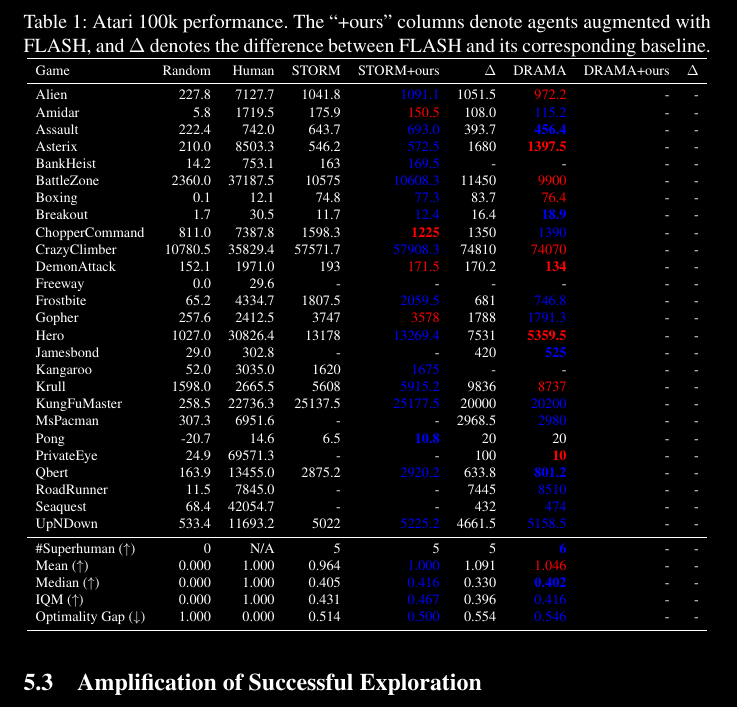
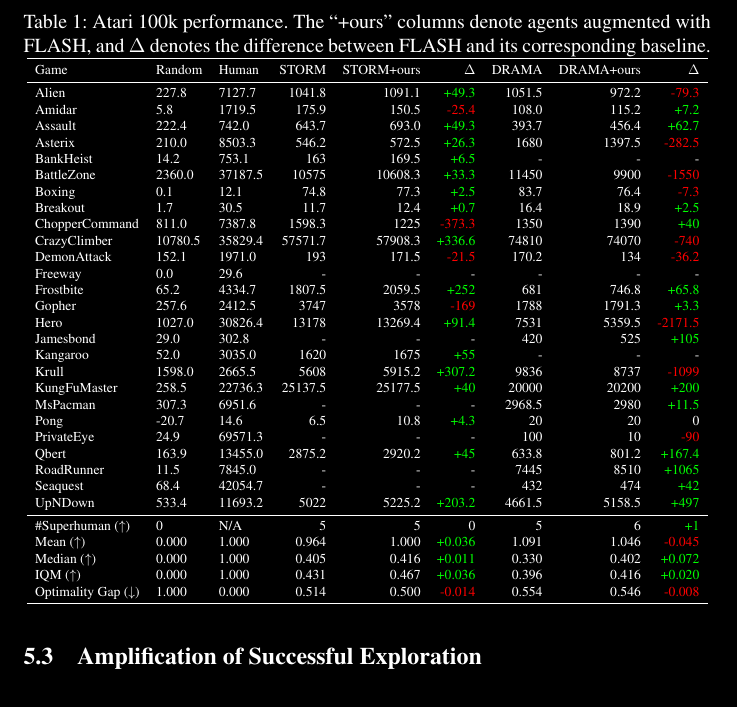
Before and after one commit to wrrte/choemj, a LaTeX paper (iclr2027_conference.tex): part of page 11 of 39, cut so that both start at the same text. Compiled offline with pdfLaTeX; a LaTeX package or settings file that is missing is left out; a missing bibliography style is replaced by a similar one.

Commit message:
표의 방식 수정

```diff
--- a/iclr2027_conference.tex
+++ b/iclr2027_conference.tex
@@ -303,42 +303,42 @@
 \caption{Atari 100k performance. The ``+ours'' columns denote agents augmented with FLASH, and $\Delta$ denotes the difference between FLASH and its corresponding baseline.}
 \label{tab:main_performance}
 \resizebox{\textwidth}{!}{
-\begin{tabular}{lrrrrrrrr}
+\begin{tabular}{lllrrrrrr}
 \toprule
 Game & Random & Human & STORM & STORM+ours & $\Delta$ & DRAMA & DRAMA+ours & $\Delta$ \\
 \midrule
-Alien         & 227.8 & 7127.7 & 1041.8 & \textcolor{blue}{1091.1} & 1051.5 & \textcolor{red}{972.2} & - & -  \\
-Amidar        & 5.8 & 1719.5 & 175.9 & \textcolor{red}{150.5} & 108.0 & \textcolor{blue}{115.2} & - & -  \\
-Assault       & 222.4 & 742.0 & 643.7 & \textcolor{blue}{693.0} & 393.7 & \textcolor{blue}{\textbf{456.4}} & - & -  \\
-Asterix       & 210.0 & 8503.3 & 546.2 & \textcolor{blue}{572.5} & 1680 & \textcolor{red}{\textbf{1397.5}} & - & -  \\
-BankHeist     & 14.2 & 753.1 & 163 & \textcolor{blue}{169.5} & - & - & - & -  \\
-BattleZone    & 2360.0 & 37187.5 & 10575 & \textcolor{blue}{10608.3} & 11450 & \textcolor{red}{9900} & - & -  \\
-Boxing        & 0.1 & 12.1 & 74.8 & \textcolor{blue}{77.3} & 83.7 & \textcolor{red}{76.4} & - & -  \\
-Breakout      & 1.7 & 30.5 & 11.7 & \textcolor{blue}{12.4} & 16.4 & \textcolor{blue}{\textbf{18.9}} & - & -  \\
-ChopperCommand & 811.0 & 7387.8 & 1598.3 & \textcolor{red}{\textbf{1225}} & 1350 & \textcolor{blue}{1390} & - & -  \\
-CrazyClimber  & 10780.5 & 35829.4 & 57571.7 & \textcolor{blue}{57908.3} & 74810 & \textcolor{red}{74070} & - & -  \\
-DemonAttack   & 152.1 & 1971.0 & 193 & \textcolor{red}{171.5} & 170.2 & \textcolor{red}{\textbf{134}} & - & -  \\
-Freeway       & 0.0 & 29.6 & - & - & - & - & - & -  \\
-Frostbite     & 65.2 & 4334.7 & 1807.5 & \textcolor{blue}{2059.5} & 681 & \textcolor{blue}{746.8} & - & -  \\
-Gopher        & 257.6 & 2412.5 & 3747 & \textcolor{red}{3578} & 1788 & \textcolor{blue}{1791.3} & - & -  \\
-Hero          & 1027.0 & 30826.4 & 13178 & \textcolor{blue}{13269.4} & 7531 & \textcolor{red}{\textbf{5359.5}} & - & -  \\
-Jamesbond     & 29.0 & 302.8 & - & - & 420 & \textcolor{blue}{\textbf{525}} & - & -  \\
-Kangaroo      & 52.0 & 3035.0 & 1620 & \textcolor{blue}{1675} & - & - & - & -  \\
-Krull         & 1598.0 & 2665.5 & 5608 & \textcolor{blue}{5915.2} & 9836 & \textcolor{red}{8737} & - & -  \\
-KungFuMaster  & 258.5 & 22736.3 & 25137.5 & \textcolor{blue}{25177.5} & 20000 & \textcolor{blue}{20200} & - & -  \\
-MsPacman      & 307.3 & 6951.6 & - & - & 2968.5 & \textcolor{blue}{2980} & - & -  \\
-Pong          & -20.7 & 14.6 & 6.5 & \textcolor{blue}{\textbf{10.8}} & 20 & 20 & - & -  \\
-PrivateEye    & 24.9 & 69571.3 & - & - & 100 & \textcolor{red}{\textbf{10}} & - & -  \\
-Qbert         & 163.9 & 13455.0 & 2875.2 & \textcolor{blue}{2920.2} & 633.8 & \textcolor{blue}{\textbf{801.2}} & - & -  \\
-RoadRunner    & 11.5 & 7845.0 & - & - & 7445 & \textcolor{blue}{8510} & - & -  \\
-Seaquest      & 68.4 & 42054.7 & - & - & 432 & \textcolor{blue}{474} & - & -  \\
-UpNDown       & 533.4 & 11693.2 & 5022 & \textcolor{blue}{5225.2} & 4661.5 & \textcolor{blue}{5158.5} & - & -  \\
+Alien         & 227.8 & 7127.7 & 1041.8 & 1091.1 & \textcolor{green}{+49.3} & 1051.5 & 972.2 & \textcolor{red}{-79.3} \\
+Amidar        & 5.8 & 1719.5 & 175.9 & 150.5 & \textcolor{red}{-25.4} & 108.0 & 115.2 & \textcolor{green}{+7.2} \\
+Assault       & 222.4 & 742.0 & 643.7 & 693.0 & \textcolor{green}{+49.3} & 393.7 & 456.4 & \textcolor{green}{+62.7} \\
+Asterix       & 210.0 & 8503.3 & 546.2 & 572.5 & \textcolor{green}{+26.3} & 1680 & 1397.5 & \textcolor{red}{-282.5} \\
+BankHeist     & 14.2 & 753.1 & 163 & 169.5 & \textcolor{green}{+6.5} & - & - & - \\
+BattleZone    & 2360.0 & 37187.5 & 10575 & 10608.3 & \textcolor{green}{+33.3} & 11450 & 9900 & \textcolor{red}{-1550} \\
+Boxing        & 0.1 & 12.1 & 74.8 & 77.3 & \textcolor{green}{+2.5} & 83.7 & 76.4 & \textcolor{red}{-7.3} \\
+Breakout      & 1.7 & 30.5 & 11.7 & 12.4 & \textcolor{green}{+0.7} & 16.4 & 18.9 & \textcolor{green}{+2.5} \\
+ChopperCommand & 811.0 & 7387.8 & 1598.3 & 1225 & \textcolor{red}{-373.3} & 1350 & 1390 & \textcolor{green}{+40} \\
+CrazyClimber  & 10780.5 & 35829.4 & 57571.7 & 57908.3 & \textcolor{green}{+336.6} & 74810 & 74070 & \textcolor{red}{-740} \\
+DemonAttack   & 152.1 & 1971.0 & 193 & 171.5 & \textcolor{red}{-21.5} & 170.2 & 134 & \textcolor{red}{-36.2} \\
+Freeway       & 0.0 & 29.6 & - & - & - & - & - & - \\
+Frostbite     & 65.2 & 4334.7 & 1807.5 & 2059.5 & \textcolor{green}{+252} & 681 & 746.8 & \textcolor{green}{+65.8} \\
+Gopher        & 257.6 & 2412.5 & 3747 & 3578 & \textcolor{red}{-169} & 1788 & 1791.3 & \textcolor{green}{+3.3} \\
+Hero          & 1027.0 & 30826.4 & 13178 & 13269.4 & \textcolor{green}{+91.4} & 7531 & 5359.5 & \textcolor{red}{-2171.5} \\
+Jamesbond     & 29.0 & 302.8 & - & - & - & 420 & 525 & \textcolor{green}{+105} \\
+Kangaroo      & 52.0 & 3035.0 & 1620 & 1675 & \textcolor{green}{+55} & - & - & - \\
+Krull         & 1598.0 & 2665.5 & 5608 & 5915.2 & \textcolor{green}{+307.2} & 9836 & 8737 & \textcolor{red}{-1099} \\
+KungFuMaster  & 258.5 & 22736.3 & 25137.5 & 25177.5 & \textcolor{green}{+40} & 20000 & 20200 & \textcolor{green}{+200} \\
+MsPacman      & 307.3 & 6951.6 & - & - & - & 2968.5 & 2980 & \textcolor{green}{+11.5} \\
+Pong          & -20.7 & 14.6 & 6.5 & 10.8 & \textcolor{green}{+4.3} & 20 & 20 & 0 \\
+PrivateEye    & 24.9 & 69571.3 & - & - & - & 100 & 10 & \textcolor{red}{-90} \\
+Qbert         & 163.9 & 13455.0 & 2875.2 & 2920.2 & \textcolor{green}{+45} & 633.8 & 801.2 & \textcolor{green}{+167.4} \\
+RoadRunner    & 11.5 & 7845.0 & - & - & - & 7445 & 8510 & \textcolor{green}{+1065} \\
+Seaquest      & 68.4 & 42054.7 & - & - & - & 432 & 474 & \textcolor{green}{+42} \\
+UpNDown       & 533.4 & 11693.2 & 5022 & 5225.2 & \textcolor{green}{+203.2} & 4661.5 & 5158.5 & \textcolor{green}{+497} \\
 \midrule
-\#Superhuman ($\uparrow$) & 0 & N/A & 5  & 5 & 5 & \textcolor{blue}{\textbf{6}} & -  & -  \\
-Mean ($\uparrow$) & 0.000 & 1.000 & 0.964  & \textcolor{blue}{1.000} & 1.091 & \textcolor{red}{1.046} & -  & -  \\
-Median ($\uparrow$) & 0.000 & 1.000 & 0.405  & \textcolor{blue}{0.416} & 0.330 & \textcolor{blue}{\textbf{0.402}} & -  & -  \\
-IQM ($\uparrow$) & 0.000 & 1.000 & 0.431  & \textcolor{blue}{0.467} & 0.396 & \textcolor{blue}{0.416} & -  & -  \\
-Optimality Gap ($\downarrow$) & 1.000 & 0.000 & 0.514  & \textcolor{blue}{0.500} & 0.554 & \textcolor{blue}{0.546} & -  & -  \\
+\#Superhuman ($\uparrow$) & 0 & N/A & 5 & 5 & 0 & 5 & 6 & \textcolor{green}{+1} \\
+Mean ($\uparrow$) & 0.000 & 1.000 & 0.964 & 1.000 & \textcolor{green}{+0.036} & 1.091 & 1.046 & \textcolor{red}{-0.045} \\
+Median ($\uparrow$) & 0.000 & 1.000 & 0.405 & 0.416 & \textcolor{green}{+0.011} & 0.330 & 0.402 & \textcolor{green}{+0.072} \\
+IQM ($\uparrow$) & 0.000 & 1.000 & 0.431 & 0.467 & \textcolor{green}{+0.036} & 0.396 & 0.416 & \textcolor{green}{+0.020} \\
+Optimality Gap ($\downarrow$) & 1.000 & 0.000 & 0.514 & 0.500 & \textcolor{red}{-0.014} & 0.554 & 0.546 & \textcolor{red}{-0.008} \\
 \bottomrule
 \end{tabular}
 }
```
Also changed, not shown: 1 other file.
